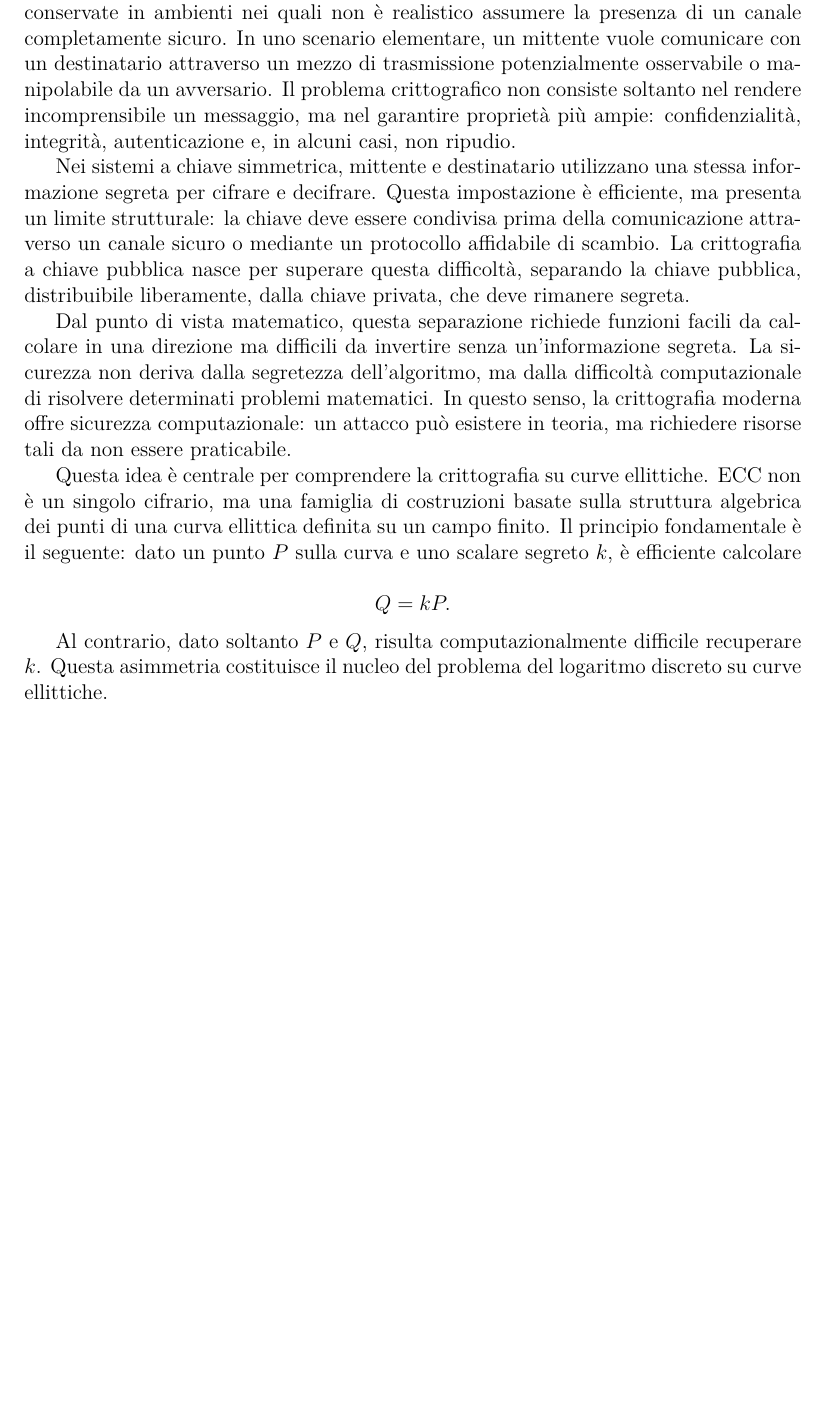
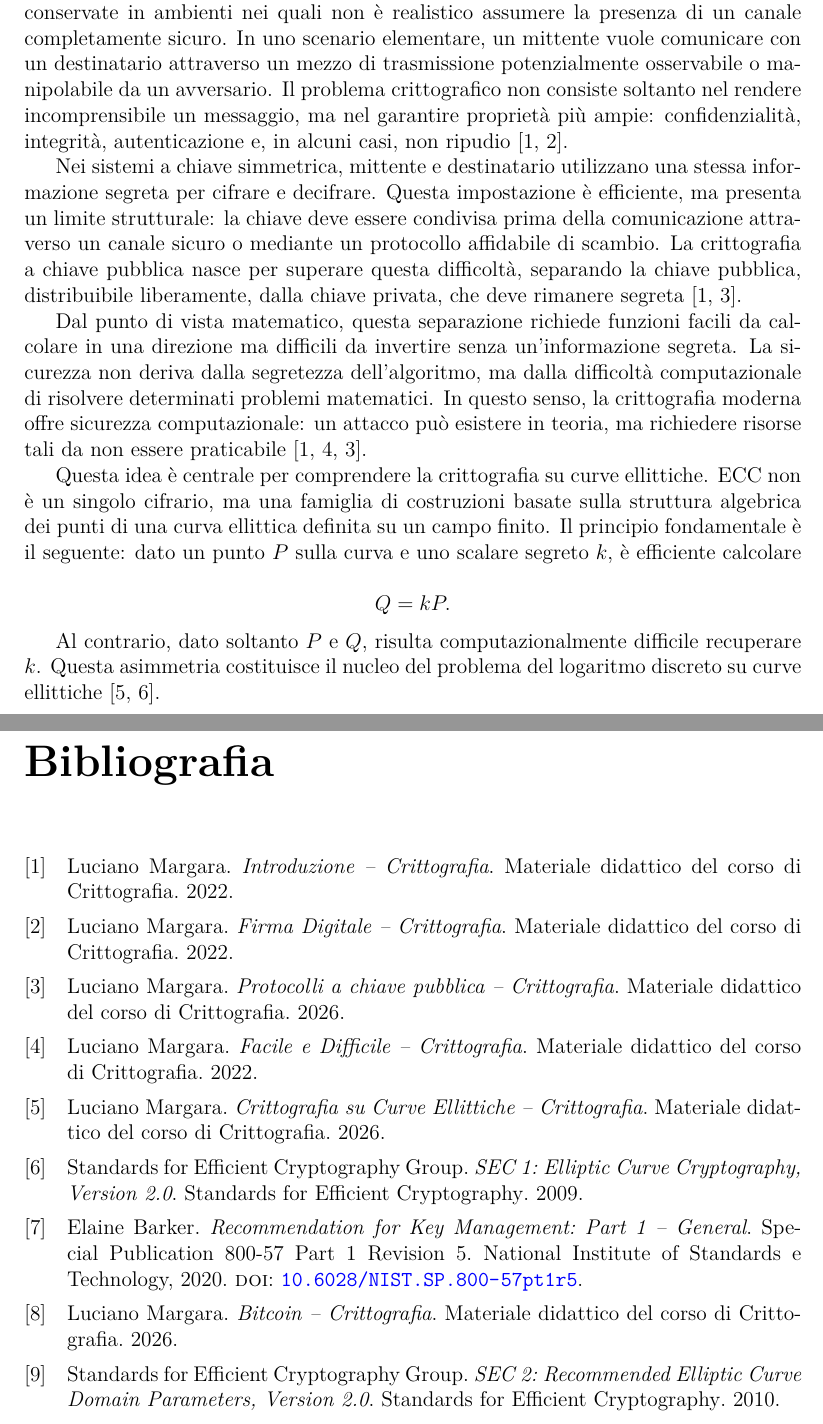
Before and after one commit to Alejandro-the-Unyielding/Critt, a LaTeX document (relazione/Report.tex, which reads relazione/bibliografia.bib): part of page 9 of 58 before the commit and two parts of pages 9 and 59 of 59 after it, the two joined at a grey line, cut so that both start at the same text, the shorter picture padded with empty space. Compiled offline with pdfLaTeX.

Commit message:
Chapter 1 - citations

```diff
--- a/relazione/Report.tex
+++ b/relazione/Report.tex
@@ -141,11 +141,11 @@ $\ECDLP$ & Elliptic Curve Discrete Logarithm Problem \\
 
 \section{Motivazione}
 
-La crittografia moderna nasce dall'esigenza di proteggere informazioni trasmesse o conservate in ambienti nei quali non è realistico assumere la presenza di un canale completamente sicuro. In uno scenario elementare, un mittente vuole comunicare con un destinatario attraverso un mezzo di trasmissione potenzialmente osservabile o manipolabile da un avversario. Il problema crittografico non consiste soltanto nel rendere incomprensibile un messaggio, ma nel garantire proprietà più ampie: confidenzialità, integrità, autenticazione e, in alcuni casi, non ripudio.
-
-Nei sistemi a chiave simmetrica, mittente e destinatario utilizzano una stessa informazione segreta per cifrare e decifrare. Questa impostazione è efficiente, ma presenta un limite strutturale: la chiave deve essere condivisa prima della comunicazione attraverso un canale sicuro o mediante un protocollo affidabile di scambio. La crittografia a chiave pubblica nasce per superare questa difficoltà, separando la chiave pubblica, distribuibile liberamente, dalla chiave privata, che deve rimanere segreta.
-
-Dal punto di vista matematico, questa separazione richiede funzioni facili da calcolare in una direzione ma difficili da invertire senza un'informazione segreta. La sicurezza non deriva dalla segretezza dell'algoritmo, ma dalla difficoltà computazionale di risolvere determinati problemi matematici. In questo senso, la crittografia moderna offre sicurezza computazionale: un attacco può esistere in teoria, ma richiedere risorse tali da non essere praticabile.
+La crittografia moderna nasce dall'esigenza di proteggere informazioni trasmesse o conservate in ambienti nei quali non è realistico assumere la presenza di un canale completamente sicuro. In uno scenario elementare, un mittente vuole comunicare con un destinatario attraverso un mezzo di trasmissione potenzialmente osservabile o manipolabile da un avversario. Il problema crittografico non consiste soltanto nel rendere incomprensibile un messaggio, ma nel garantire proprietà più ampie: confidenzialità, integrità, autenticazione e, in alcuni casi, non ripudio~\cite{margara_intro,margara_firma}.
+
+Nei sistemi a chiave simmetrica, mittente e destinatario utilizzano una stessa informazione segreta per cifrare e decifrare. Questa impostazione è efficiente, ma presenta un limite strutturale: la chiave deve essere condivisa prima della comunicazione attraverso un canale sicuro o mediante un protocollo affidabile di scambio. La crittografia a chiave pubblica nasce per superare questa difficoltà, separando la chiave pubblica, distribuibile liberamente, dalla chiave privata, che deve rimanere segreta~\cite{margara_intro,margara_publickey}.
+
+Dal punto di vista matematico, questa separazione richiede funzioni facili da calcolare in una direzione ma difficili da invertire senza un'informazione segreta. La sicurezza non deriva dalla segretezza dell'algoritmo, ma dalla difficoltà computazionale di risolvere determinati problemi matematici. In questo senso, la crittografia moderna offre sicurezza computazionale: un attacco può esistere in teoria, ma richiedere risorse tali da non essere praticabile~\cite{margara_intro,margara_complessita,margara_publickey}.
 
 Questa idea è centrale per comprendere la crittografia su curve ellittiche. ECC non è un singolo cifrario, ma una famiglia di costruzioni basate sulla struttura algebrica dei punti di una curva ellittica definita su un campo finito. Il principio fondamentale è il seguente: dato un punto \(P\) sulla curva e uno scalare segreto \(k\), è efficiente calcolare
 
@@ -153,7 +153,7 @@ Questa idea è centrale per comprendere la crittografia su curve ellittiche. ECC
 Q=kP.
 \]
 
-Al contrario, dato soltanto \(P\) e \(Q\), risulta computazionalmente difficile recuperare \(k\). Questa asimmetria costituisce il nucleo del problema del logaritmo discreto su curve ellittiche.
+Al contrario, dato soltanto \(P\) e \(Q\), risulta computazionalmente difficile recuperare \(k\). Questa asimmetria costituisce il nucleo del problema del logaritmo discreto su curve ellittiche~\cite{margara_ec,sec1}.
 
 \section{Perché le curve ellittiche}
 
--- /dev/null
+++ b/relazione/bibliografia.bib
@@ -0,0 +5,10 @@
+  year         = {2022},
+  note         = {Materiale didattico del corso di Crittografia}
+}
+
+@misc{margara_publickey,
+  author       = {Luciano Margara},
+  title        = {Protocolli a chiave pubblica -- Crittografia},
+  institution  = {Universit{\`a} di Bologna},
+  year         = {2026},
+  note         = {Materiale didattico del corso di Crittografia}
@@ -0,0 +21,18 @@
+  year         = {2022},
+  note         = {Materiale didattico del corso di Crittografia}
+}
+
+@misc{margara_complessita,
+  author       = {Luciano Margara},
+  title        = {Facile e Difficile -- Crittografia},
+  institution  = {Universit{\`a} di Bologna},
+  year         = {2022},
+  note         = {Materiale didattico del corso di Crittografia}
+}
+
+@misc{margara_ec,
+  author       = {Luciano Margara},
+  title        = {Crittografia su Curve Ellittiche -- Crittografia},
+  institution  = {Universit{\`a} di Bologna},
+  year         = {2026},
+  note         = {Materiale didattico del corso di Crittografia}
@@ -0,0 +45,27 @@
+  year         = {2026},
+  note         = {Materiale didattico del corso di Crittografia}
+}
+
+@techreport{nist_sp800_57,
+  author      = {Elaine Barker},
+  title       = {Recommendation for Key Management: Part 1 -- General},
+  institution = {National Institute of Standards and Technology},
+  type        = {Special Publication},
+  number      = {800-57 Part 1 Revision 5},
+  year        = {2020},
+  doi         = {10.6028/NIST.SP.800-57pt1r5}
+}
+
+@misc{sec1,
+  author       = {{Standards for Efficient Cryptography Group}},
+  title        = {{SEC 1}: Elliptic Curve Cryptography, Version 2.0},
+  year         = {2009},
+  note         = {Standards for Efficient Cryptography}
+}
+
+@misc{sec2,
+  author       = {{Standards for Efficient Cryptography Group}},
+  title        = {{SEC 2}: Recommended Elliptic Curve Domain Parameters, Version 2.0},
+  year         = {2010},
+  note         = {Standards for Efficient Cryptography}
+}
```
Also changed, not shown: relazione/Report.tex (12 more changed lines), relazione/bibliografia.bib (16 more changed lines).
